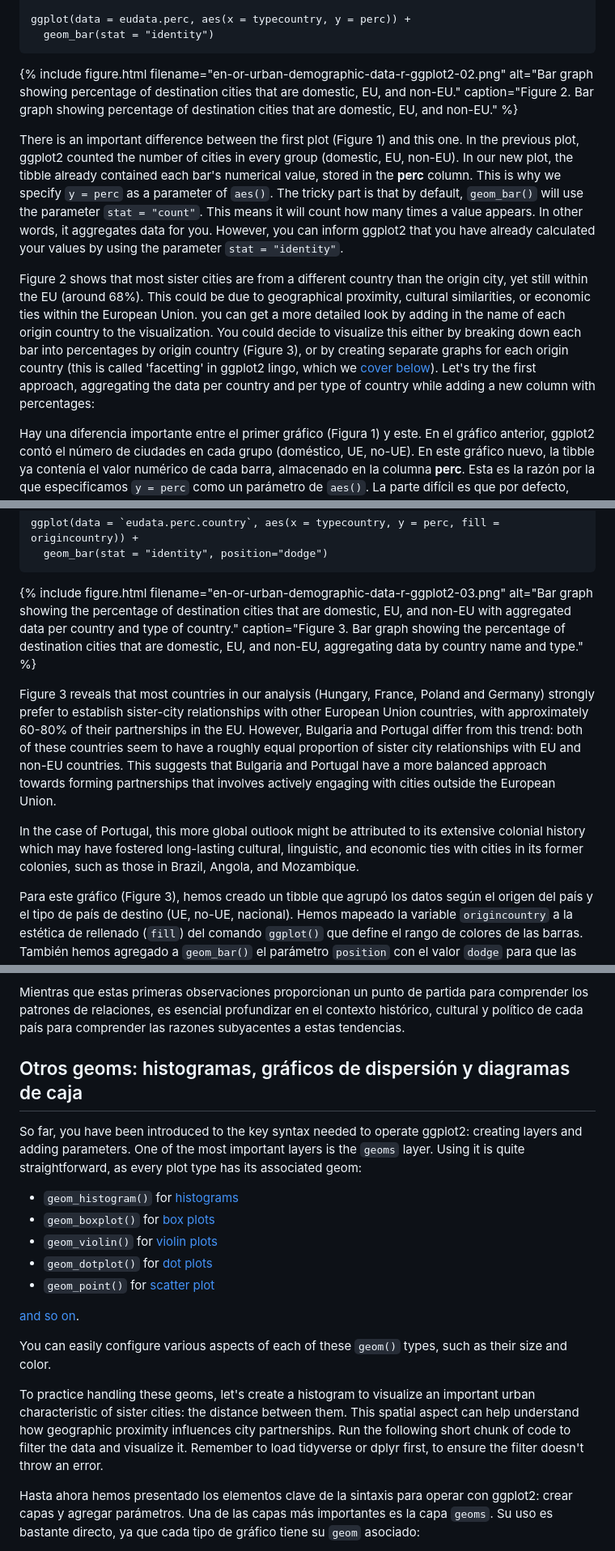
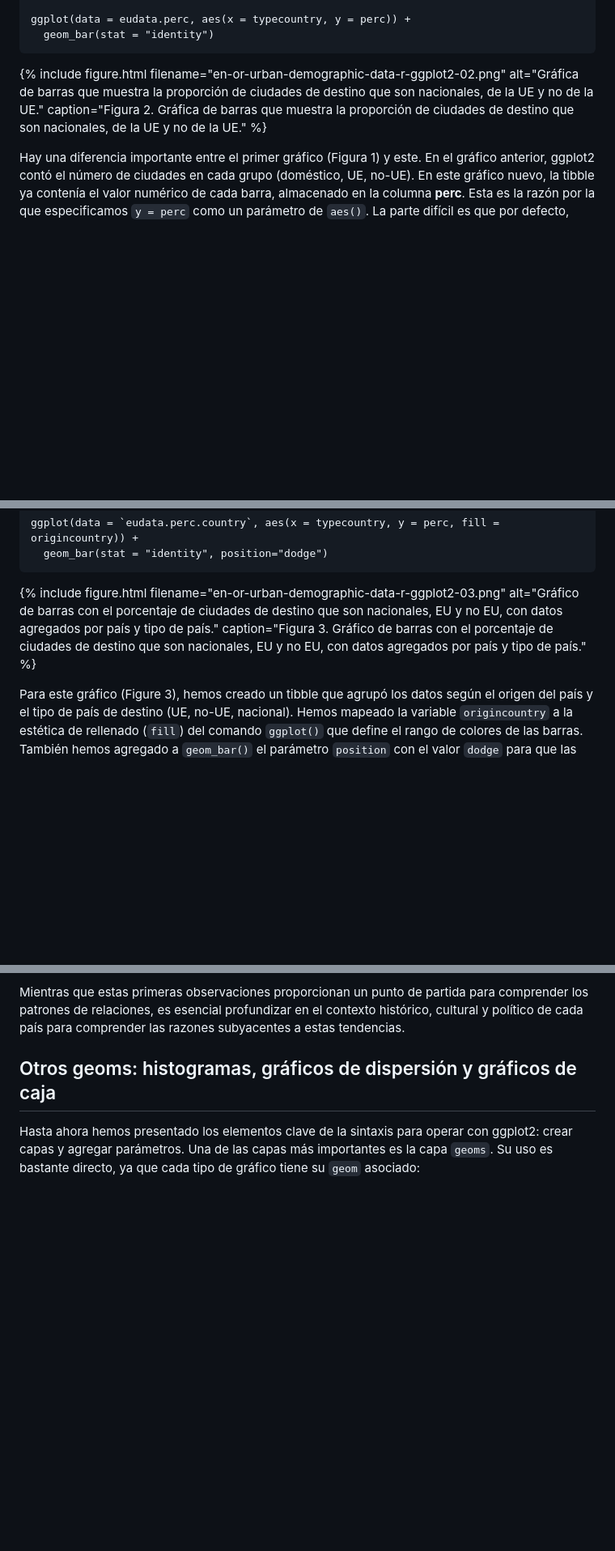
Before and after one commit to rogorido/sistercities, a Markdown page: lessoncities/visualizing-data-with-r-and-ggplot2.md, 3 parts joined by grey strips. Shown at 81% size. Rendered like a GitHub page; blank space fills up the shorter version.

Commit message:
Updating captions.

````diff
--- a/lessoncities/visualizing-data-with-r-and-ggplot2.md
+++ b/lessoncities/visualizing-data-with-r-and-ggplot2.md
@@ -152,11 +152,7 @@ ggplot(data = eudata.perc, aes(x = typecountry, y = perc)) +
   geom_bar(stat = "identity")
 ```
 
-{% include figure.html filename="en-or-urban-demographic-data-r-ggplot2-02.png" alt="Bar graph showing percentage of destination cities that are domestic, EU, and non-EU." caption="Figure 2. Bar graph showing percentage of destination cities that are domestic, EU, and non-EU." %}
-
-There is an important difference between the first plot (Figure 1) and this one. In the previous plot, ggplot2 counted the number of cities in every group (domestic, EU, non-EU). In our new plot, the tibble already contained each bar's numerical value, stored in the **perc** column. This is why we specify `y = perc` as a parameter of `aes()`. The tricky part is that by default, `geom_bar()` will use the parameter `stat = "count"`. This means it will count how many times a value appears. In other words, it aggregates data for you. However, you can inform ggplot2 that you have already calculated your values by using the parameter `stat = "identity"`.
-
-Figure 2 shows that most sister cities are from a different country than the origin city, yet still within the EU (around 68%). This could be due to geographical proximity, cultural similarities, or economic ties within the European Union. you can get a more detailed look by adding in the name of each origin country to the visualization. You could decide to visualize this either by breaking down each bar into percentages by origin country (Figure 3), or by creating separate graphs for each origin country (this is called 'facetting' in ggplot2 lingo, which we [cover below](#Facetting-a-Graph)). Let's try the first approach, aggregating the data per country and per type of country while adding a new column with percentages:
+{% include figure.html filename="en-or-urban-demographic-data-r-ggplot2-02.png" alt="Gráfica de barras que muestra la proporción de ciudades de destino que son nacionales, de la UE y no de la UE." caption="Figura 2. Gráfica de barras que muestra la proporción de ciudades de destino que son nacionales, de la UE y no de la UE." %}
 
 Hay una diferencia importante entre el primer gráfico (Figura 1) y este. En el gráfico anterior, ggplot2 contó el número de ciudades en cada grupo (doméstico, UE, no-UE). En este gráfico nuevo, la tibble ya contenía el valor numérico de cada barra, almacenado en la columna **perc**. Esta es la razón por la que especificamos `y = perc` como un parámetro de `aes()`. La parte difícil es que por defecto, `geom_bar()` utilizará el parámetro `stat = "count"`. Esto significa que contará cuántas veces aparece un valor. En otras palabras, agrupará los datos para ti. Sin embargo, puedes informar a ggplot2 que ya has calculado tus valores utilizando el parámetro `stat = "identity"`.
 
@@ -172,11 +168,7 @@ ggplot(data = `eudata.perc.country`, aes(x = typecountry, y = perc, fill = origi
   geom_bar(stat = "identity", position="dodge")
 ```
 
-{% include figure.html filename="en-or-urban-demographic-data-r-ggplot2-03.png" alt="Bar graph showing the percentage of destination cities that are domestic, EU, and non-EU with aggregated data per country and type of country." caption="Figure 3. Bar graph showing the percentage of destination cities that are domestic, EU, and non-EU, aggregating data by country name and type." %}
-
-Figure 3 reveals that most countries in our analysis (Hungary, France, Poland and Germany) strongly prefer to establish sister-city relationships with other European Union countries, with approximately 60-80% of their partnerships in the EU. However, Bulgaria and Portugal differ from this trend: both of these countries seem to have a roughly equal proportion of sister city relationships with EU and non-EU countries. This suggests that Bulgaria and Portugal have a more balanced approach towards forming partnerships that involves actively engaging with cities outside the European Union.
-
-In the case of Portugal, this more global outlook might be attributed to its extensive colonial history which may have fostered long-lasting cultural, linguistic, and economic ties with cities in its former colonies, such as those in Brazil, Angola, and Mozambique.
+{% include figure.html filename="en-or-urban-demographic-data-r-ggplot2-03.png" alt="Gráfico de barras con el porcentaje de ciudades de destino que son nacionales, EU y no EU, con datos agregados por país y tipo de país." caption="Figura 3. Gráfico de barras con el porcentaje de ciudades de destino que son nacionales, EU y no EU, con datos agregados por país y tipo de país." %}
 
 Para este gráfico (Figure 3), hemos creado un tibble que agrupó los datos según el origen del país y el tipo de país de destino (UE, no-UE, nacional). Hemos mapeado la variable `origincountry` a la estética de rellenado (`fill`) del comando `ggplot()` que define el rango de colores de las barras. También hemos agregado a `geom_bar()` el parámetro `position` con el valor `dodge` para que las barras no se superpongan (lo cual es el estándar por defecto), sino que se coloquen una al lado de otra.
 
@@ -190,20 +182,7 @@ En cuanto a Bulgaria, se necesitarían investigaciones más a fondo para descubr
 
 Mientras que estas primeras observaciones proporcionan un punto de partida para comprender los patrones de relaciones, es esencial profundizar en el contexto histórico, cultural y político de cada país para comprender las razones subyacentes a estas tendencias.
 
-## Otros geoms: histogramas, gráficos de dispersión y diagramas de caja
-
-So far, you have been introduced to the key syntax needed to operate ggplot2: creating layers and adding parameters. One of the most important layers is the `geoms` layer. Using it is quite straightforward, as every plot type has its associated geom:
-- `geom_histogram()` for [histograms](https://perma.cc/64E8-GDFB)
-- `geom_boxplot()` for [box plots](https://perma.cc/SE8K-5GPD)
-- `geom_violin()` for [violin plots](https://perma.cc/9PLE-352E)
-- `geom_dotplot()` for [dot plots](https://perma.cc/Y96C-HSYH)
-- `geom_point()` for [scatter plot](https://perma.cc/4WMT-JNNJ)
-
-[and so on](https://perma.cc/QA4T-2Q3A).
-
-You can easily configure various aspects of each of these `geom()` types, such as their size and color.
-
-To practice handling these geoms, let's create a histogram to visualize an important urban characteristic of sister cities: the distance between them. This spatial aspect can help understand how geographic proximity influences city partnerships. Run the following short chunk of code to filter the data and visualize it. Remember to load tidyverse or dplyr first, to ensure the filter doesn't throw an error.
+## Otros geoms: histogramas, gráficos de dispersión y gráficos de caja
 
 Hasta ahora hemos presentado los elementos clave de la sintaxis para operar con ggplot2: crear capas y agregar parámetros. Una de las capas más importantes es la capa `geoms`. Su uso es bastante directo, ya que cada tipo de gráfico tiene su `geom` asociado:
 - `geom_histogram()` para gráficos de [histograma](https://perma.cc/64E8-GDFB)
````
Also changed, not shown: other parts of lessoncities/visualizing-data-with-r-and-ggplot2.md (+19 -21 lines).
